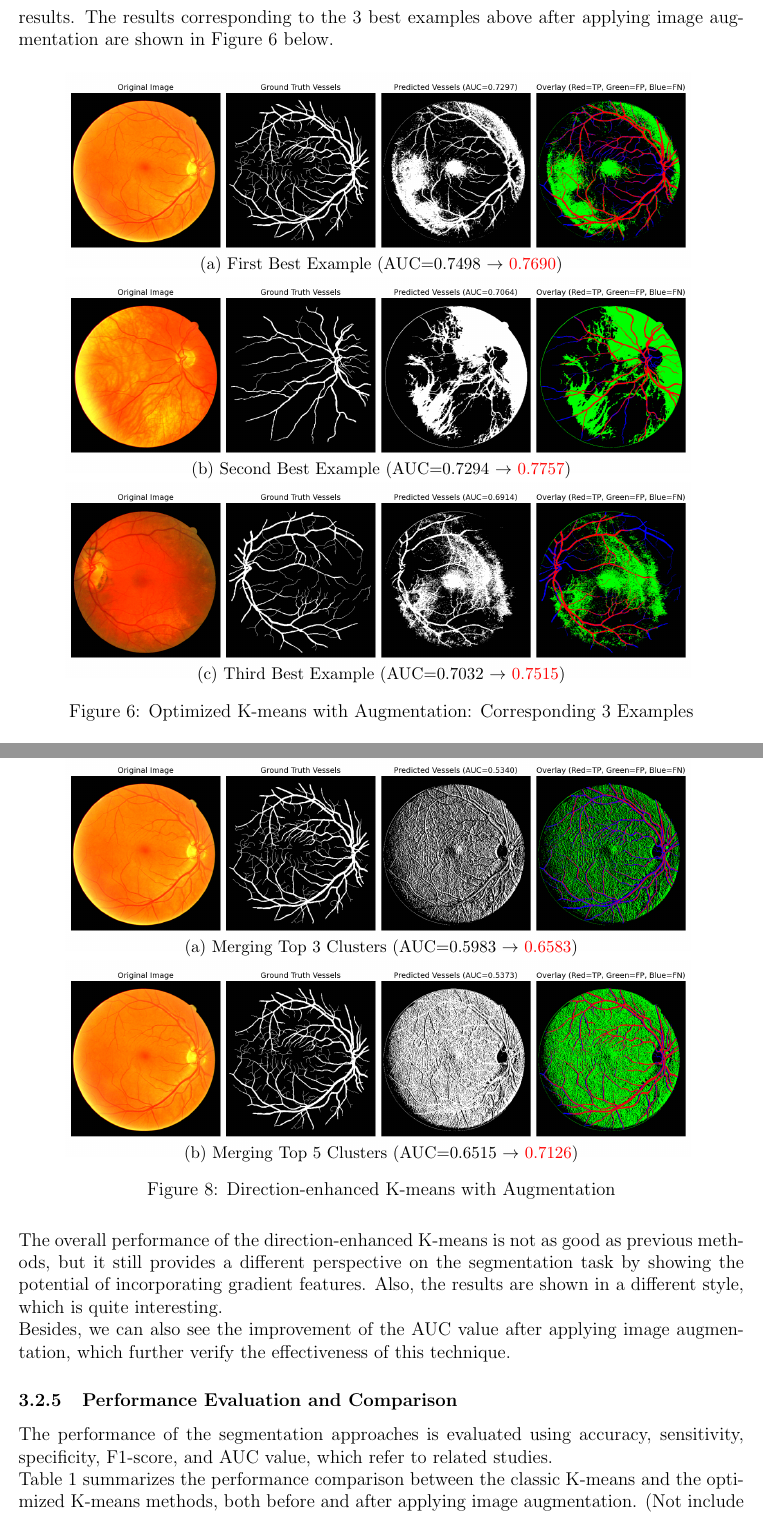
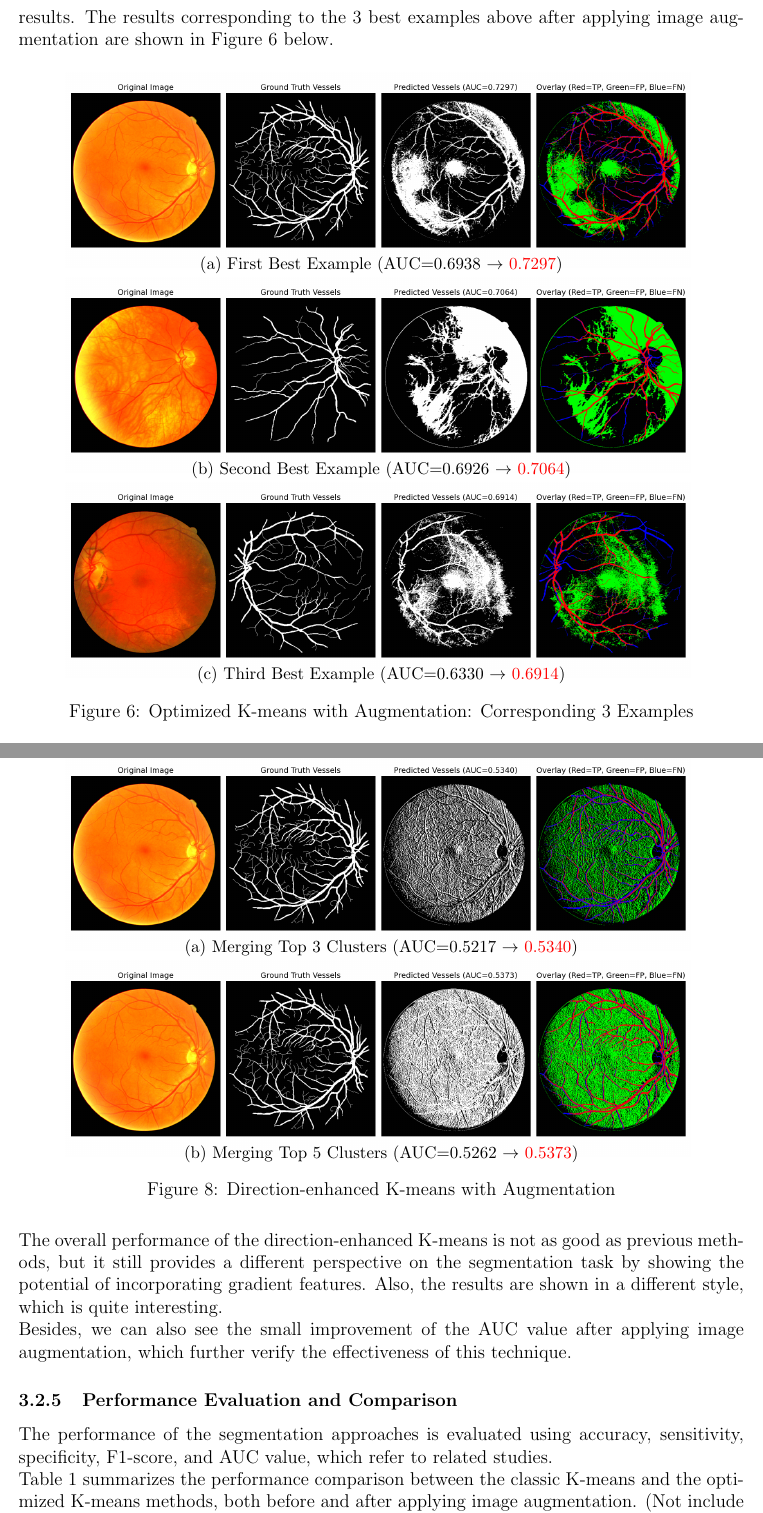
Before and after one commit to WSpaceWang/02620_Final_Project, a LaTeX document (2 Final Report/Final Report.tex): two parts of pages 6 and 8 of 11, joined at a grey line, cut so that both start at the same text. Compiled offline with pdfLaTeX.

Commit message:
Report (K-Mean) v2.1

```diff
--- a/2 Final Report/Final Report.tex
+++ b/2 Final Report/Final Report.tex
@@ -127,21 +127,21 @@ Image augmentation was further applied to enhance the quality of vessel segmenta
         \centering
         \includegraphics[scale=0.35]{Figures/4 Optimized 1st.png}
         \vspace{-0.5cm}
-        \caption{First Best Example (AUC=0.7498 $\rightarrow$ \textcolor{red}{0.7690})}
+        \caption{First Best Example (AUC=0.6938 $\rightarrow$ \textcolor{red}{0.7297})}
         \label{fig:opt_aug1}
     \end{subfigure}
     \begin{subfigure}[H]{\textwidth}
         \centering
         \includegraphics[scale=0.35]{Figures/4 Optimized 2nd.png}
         \vspace{-0.5cm}
-        \caption{Second Best Example (AUC=0.7294 $\rightarrow$ \textcolor{red}{0.7757})}
+        \caption{Second Best Example (AUC=0.6926 $\rightarrow$ \textcolor{red}{0.7064})}
         \label{fig:opt_aug2}
     \end{subfigure}
     \begin{subfigure}[H]{\textwidth}
         \centering
         \includegraphics[scale=0.35]{Figures/4 Optimized 3rd.png}
         \vspace{-0.5cm}
-        \caption{Third Best Example (AUC=0.7032 $\rightarrow$ \textcolor{red}{0.7515})}
+        \caption{Third Best Example (AUC=0.6330 $\rightarrow$ \textcolor{red}{0.6914})}
         \label{fig:opt_aug3}
     \end{subfigure}
     \caption{Optimized K-means with Augmentation: Corresponding 3 Examples}
@@ -180,14 +180,14 @@ After applying image augmentation, additional improvements can be observed (see
         \centering
         \includegraphics[scale=0.35]{Figures/6 Directed (Merge 3 Clusters).png}
         \vspace{-0.5cm}
-        \caption{Merging Top 3 Clusters (AUC=0.5983 $\rightarrow$ \textcolor{red}{0.6583})}
+        \caption{Merging Top 3 Clusters (AUC=0.5217 $\rightarrow$ \textcolor{red}{0.5340})}
         \label{fig:de_aug3}
     \end{subfigure}
     \begin{subfigure}[H]{\textwidth}
         \centering
         \includegraphics[scale=0.35]{Figures/6 Directed (Merge 5 Clusters).png}
         \vspace{-0.5cm}
-        \caption{Merging Top 5 Clusters (AUC=0.6515 $\rightarrow$ \textcolor{red}{0.7126})}
+        \caption{Merging Top 5 Clusters (AUC=0.5262 $\rightarrow$ \textcolor{red}{0.5373})}
         \label{fig:de_aug5}
     \end{subfigure}
     \caption{Direction-enhanced K-means with Augmentation}
@@ -195,7 +195,7 @@ After applying image augmentation, additional improvements can be observed (see
 \end{figure}
 \noindent
 The overall performance of the direction-enhanced K-means is not as good as previous methods, but it still provides a different perspective on the segmentation task by showing the potential of incorporating gradient features. Also, the results are shown in a different style, which is quite interesting. \\
-Besides, we can also see the improvement of the AUC value after applying image augmentation, which further verify the effectiveness of this technique.
+Besides, we can also see the small improvement of the AUC value after applying image augmentation, which further verify the effectiveness of this technique.
 \subsubsection{Performance Evaluation and Comparison}
 The performance of the segmentation approaches is evaluated using accuracy, sensitivity, specificity, F1-score, and AUC value, which refer to related studies. \\
 Table~\ref{tab:performance} summarizes the performance comparison between the classic K-means and the optimized K-means methods, both before and after applying image augmentation. (Not include the direction-enhanced K-means is because it is just a try and not the main focus of this project.)
```
Also changed, not shown: 2 Final Report/Comparison Results.txt (renamed from 2 Final Report/Figures/Comparison Results.txt), 2 Final Report/Final Report.tex (22 more changed lines), 3 other files.
